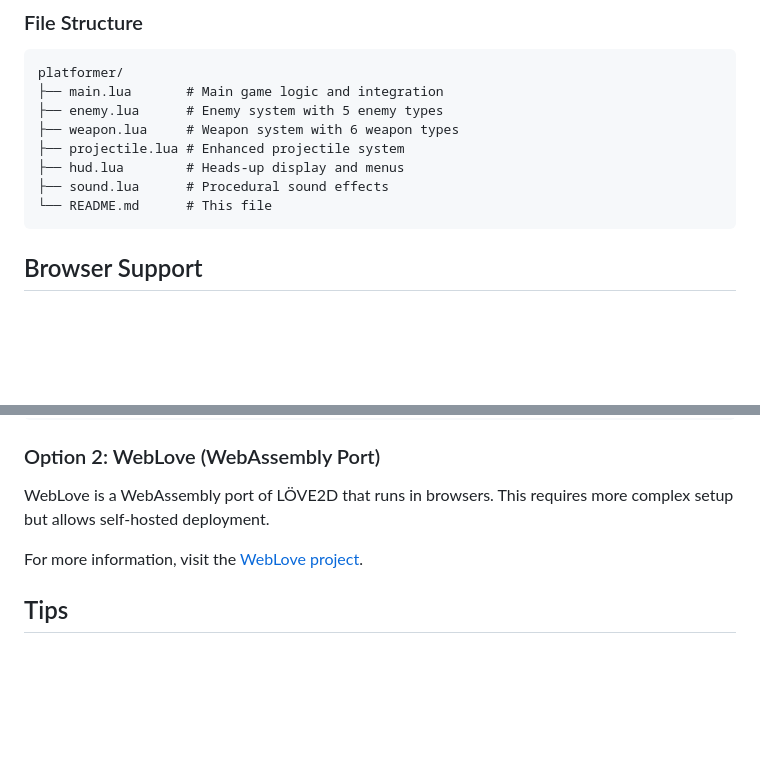
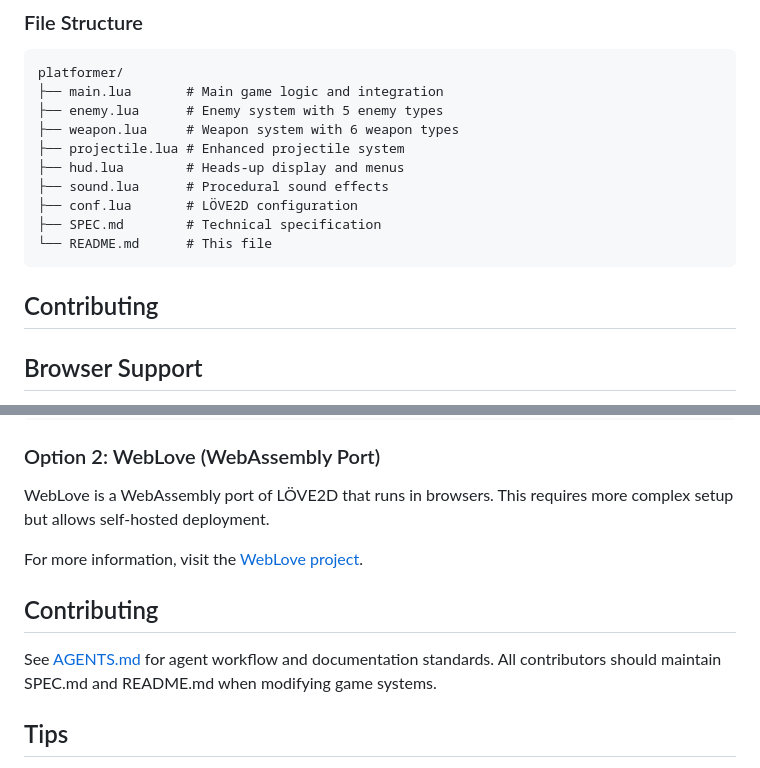
Before and after one commit to AssafMashiah/platformer-2-love, a Markdown page: README.md, 2 parts joined by grey strips. GitHub-like rendering; blank space fills up the shorter version.

Commit message:
docs: Add SPEC.md and AGENTS.md documentation

````diff
--- a/README.md
+++ b/README.md
@@ -77,8 +77,12 @@ platformer/
 ├── projectile.lua # Enhanced projectile system
 ├── hud.lua        # Heads-up display and menus
 ├── sound.lua      # Procedural sound effects
+├── conf.lua       # LÖVE2D configuration
+├── SPEC.md        # Technical specification
 └── README.md      # This file
 ```
+
+## Contributing
 
 ## Browser Support
 
@@ -101,6 +105,10 @@ WebLove is a WebAssembly port of LÖVE2D that runs in browsers. This requires mo
 
 For more information, visit the [WebLove project](https://github.com/TannerGilbert/LÖVE-WASM).
 
+## Contributing
+
+See [AGENTS.md](AGENTS.md) for agent workflow and documentation standards. All contributors should maintain SPEC.md and README.md when modifying game systems.
+
 ## Tips
 - Stay mobile! Enemies will chase you
 - Platform height matters - use it to your advantage
````
Also changed, not shown: AGENTS.md (added, +40 -0 lines), SPEC.md (added, +82 -0 lines).
